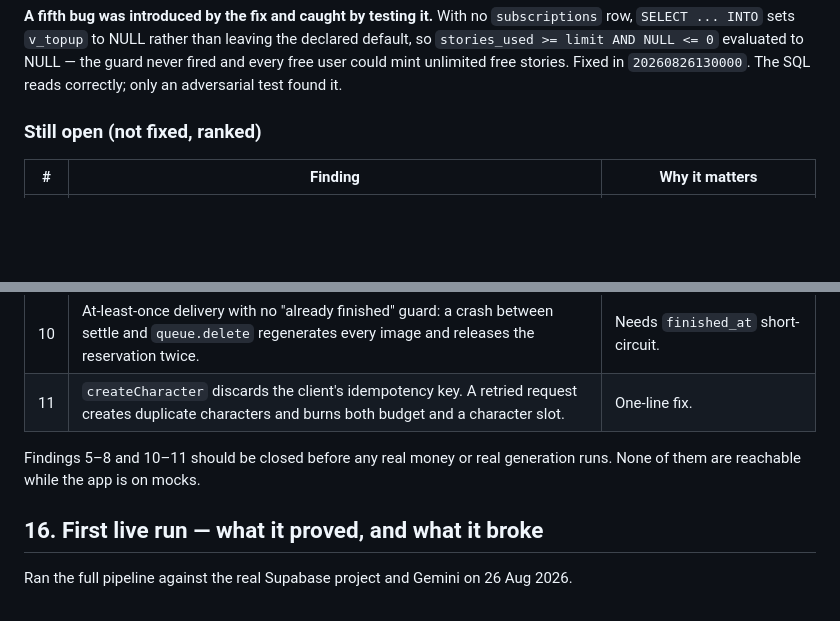
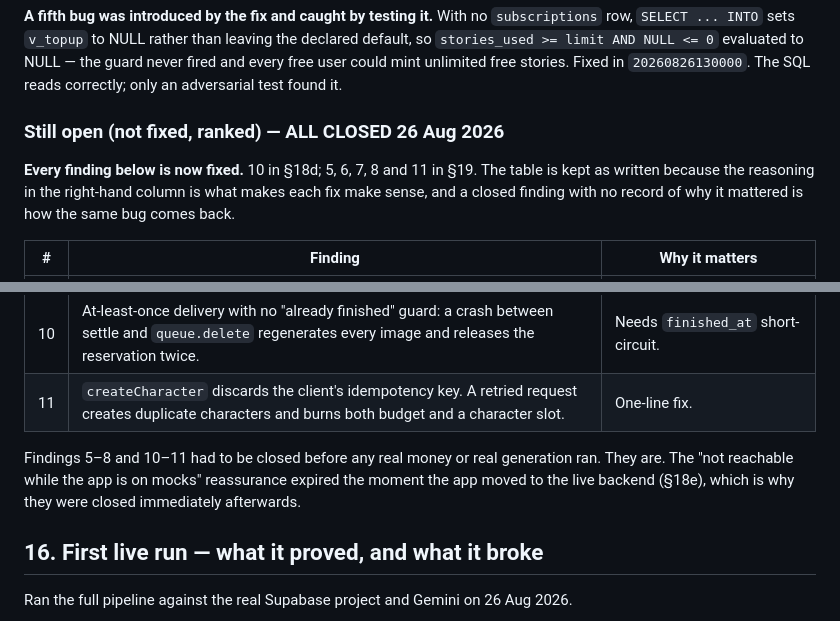
Before and after one commit to dpediaditis/story_teller, a Markdown page: DECISIONS.md, 2 parts joined by grey strips. Rendered like a GitHub page; blank space fills up the shorter version.

```diff
--- a/DECISIONS.md
+++ b/DECISIONS.md
@@ -250,7 +250,13 @@ to NULL — the guard never fired and every free user could mint unlimited free
 stories. Fixed in `20260826130000`. The SQL reads correctly; only an adversarial
 test found it.
 
-### Still open (not fixed, ranked)
+### Still open (not fixed, ranked) — ALL CLOSED 26 Aug 2026
+
+**Every finding below is now fixed.** 10 in §18d; 5, 6, 7, 8 and 11 in §19.
+The table is kept as written because the reasoning in the right-hand column is
+what makes each fix make sense, and a closed finding with no record of why it
+mattered is how the same bug comes back.
+
 
 | # | Finding | Why it matters |
 |---|---|---|
@@ -261,8 +267,10 @@ test found it.
 | 10 | At-least-once delivery with no "already finished" guard: a crash between settle and `queue.delete` regenerates every image and releases the reservation twice. | Needs `finished_at` short-circuit. |
 | 11 | `createCharacter` discards the client's idempotency key. A retried request creates duplicate characters and burns both budget and a character slot. | One-line fix. |
 
-Findings 5–8 and 10–11 should be closed before any real money or real
-generation runs. None of them are reachable while the app is on mocks.
+Findings 5–8 and 10–11 had to be closed before any real money or real
+generation ran. They are. The "not reachable while the app is on mocks"
+reassurance expired the moment the app moved to the live backend (§18e), which
+is why they were closed immediately afterwards.
 
 ## 16. First live run — what it proved, and what it broke
 
```
Also changed, not shown: other parts of DECISIONS.md (+93 -0 lines), STATUS.md (+14 -14 lines).
